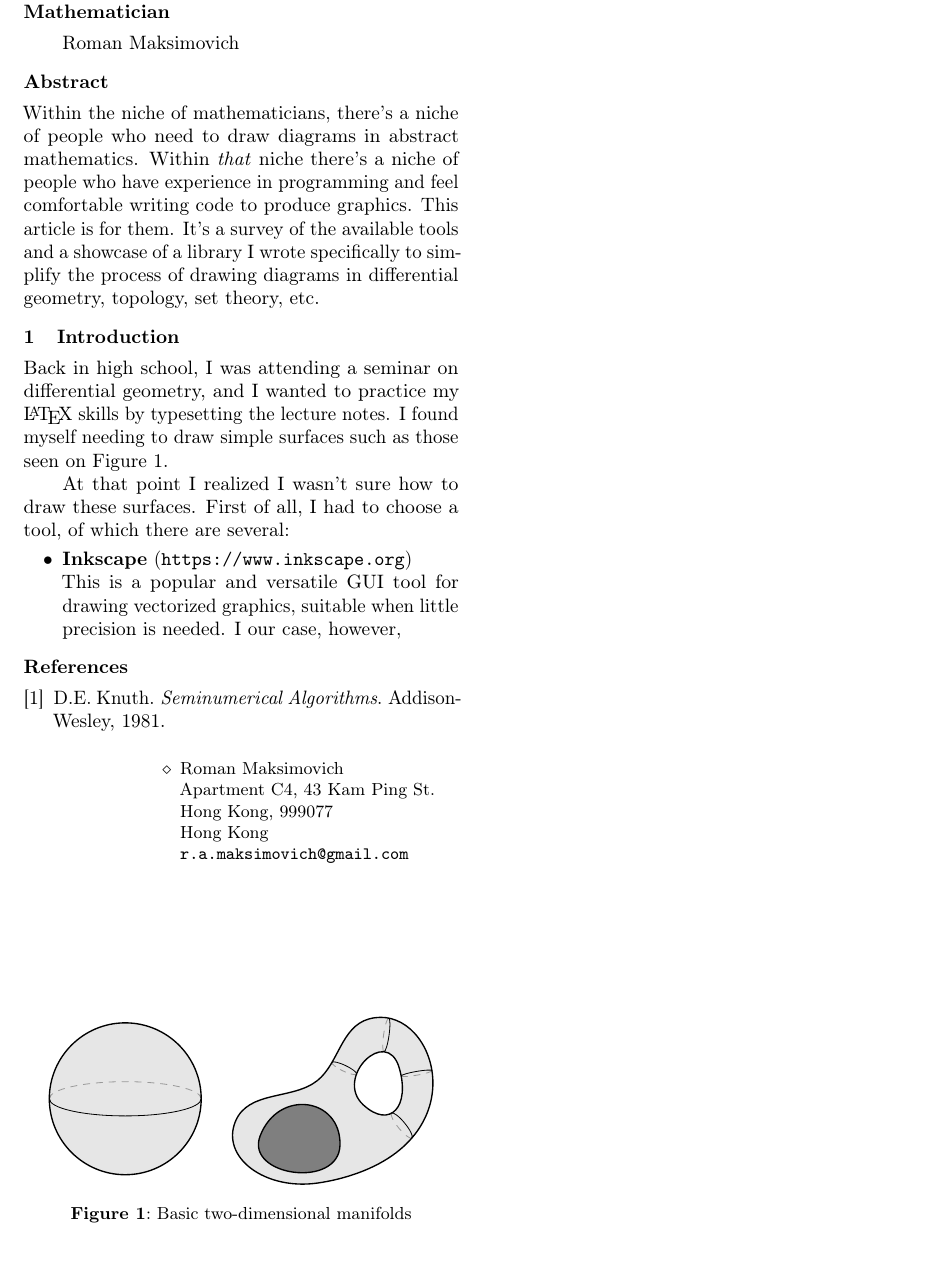
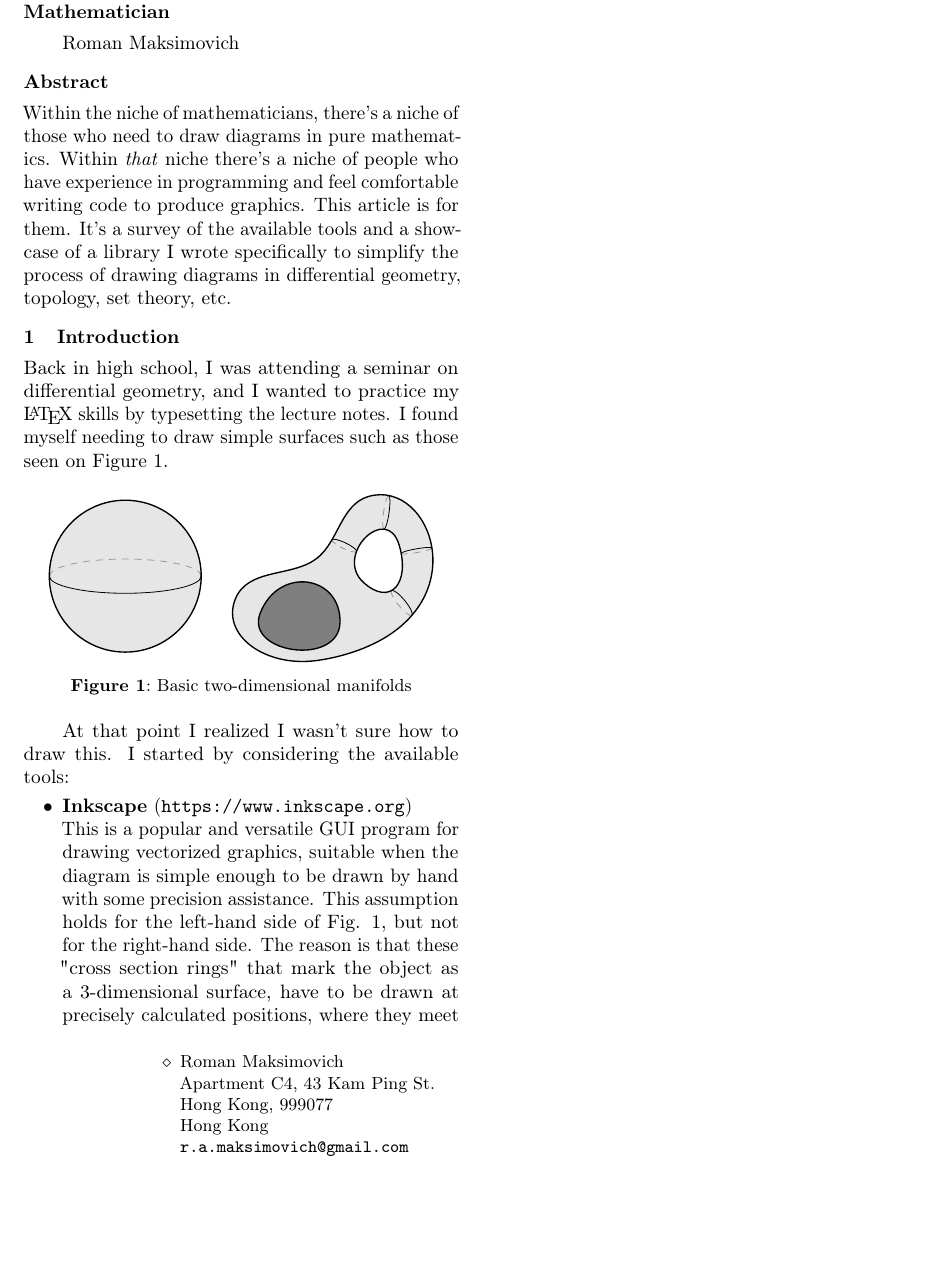
Before and after one commit to thornoar/smoothmanifold, a LaTeX document (tugboat-article/main.tex): part of the page, cut so that both start at the same text, the shorter picture padded with empty space. Compiled offline with pdfLaTeX.

Commit message:
06 Jul 2026 (Mon): 17:28

```diff
--- a/tugboat-article/main.tex
+++ b/tugboat-article/main.tex
@@ -34,12 +34,12 @@
 \maketitle
 
 \begin{abstract}
-Within the niche of mathematicians, there's a niche of people who need
-to draw diagrams in abstract mathematics.
+Within the niche of mathematicians, there's a niche of those who need
+to draw diagrams in pure mathematics.
 Within \emph{that} niche there's a niche of people who have experience
 in programming and feel comfortable writing code to produce graphics.
-This article is for them. It's a survey of the available tools and a showcase
-of a library I wrote specifically to simplify the process
+This article is for them. It's a survey of the available tools and
+a showcase of a library I wrote specifically to simplify the process
 of drawing diagrams in differential geometry, topology, set theory, etc.
 \end{abstract}
 
@@ -50,22 +50,25 @@ and I wanted to practice my \LaTeX\ skills by typesetting the lecture
 notes. I found myself needing to draw simple surfaces such as those seen
 on Figure \ref{fig.example}.
 
-\begin{figure}
-\begin{center}
+\begin{figure}[h]
+\centering
 \includegraphics{figures/surfaces.pdf}
-\end{center}
 \caption{Basic two-dimensional manifolds}
 \label{fig.example}
 \end{figure}
 
-At that point I realized I wasn't sure how to draw these surfaces. First
-of all, I had to choose a tool, of which there are several:
+At that point I realized I wasn't sure how to draw this. I started by
+considering the available tools:
 
 \begin{itemize}
   \item \textbf{Inkscape} (\url{https://www.inkscape.org})\\
-    This is a popular and versatile GUI tool for drawing vectorized
-    graphics, suitable when little precision is needed. I our case,
-    however,
+    This is a popular and versatile GUI program for drawing vectorized
+    graphics, suitable when the diagram is simple enough to be drawn
+    by hand with some precision assistance. This assumption holds for
+    the left-hand side of Fig. \ref{fig.example}, but not for the
+    right-hand side. The reason is that these "cross section rings"
+    that mark the object as a 3-dimensional surface, have to be drawn
+    at precisely calculated positions, where they meet
 \end{itemize}
 
 % \section{Introduction}
@@ -185,9 +188,9 @@ of all, I had to choose a tool, of which there are several:
 %
 % Email \verb|tugboat@tug.org| with any questions.
 
-\nocite{book-minimal}       % to make the example bibliography non-empty
-\bibliographystyle{tugboat} % tugboat's bibtex style
-\bibliography{xampl}        % replace with your .bib filename
+% \nocite{book-minimal}       % to make the example bibliography non-empty
+% \bibliographystyle{tugboat} % tugboat's bibtex style
+% \bibliography{xampl}        % replace with your .bib filename
 
 \makesignature
 \end{document}
```
Also changed, not shown: tugboat-article/.aux/main.bbl, tugboat-article/figures/surface-close.pdf (added), tugboat-article/figures/surfaces.pdf, tugboat-article/main.pdf, 10 other files.
